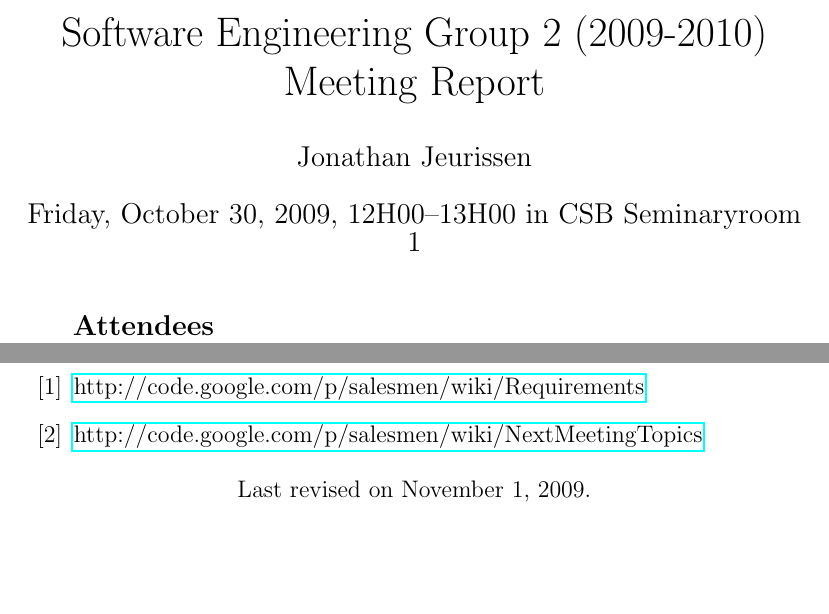
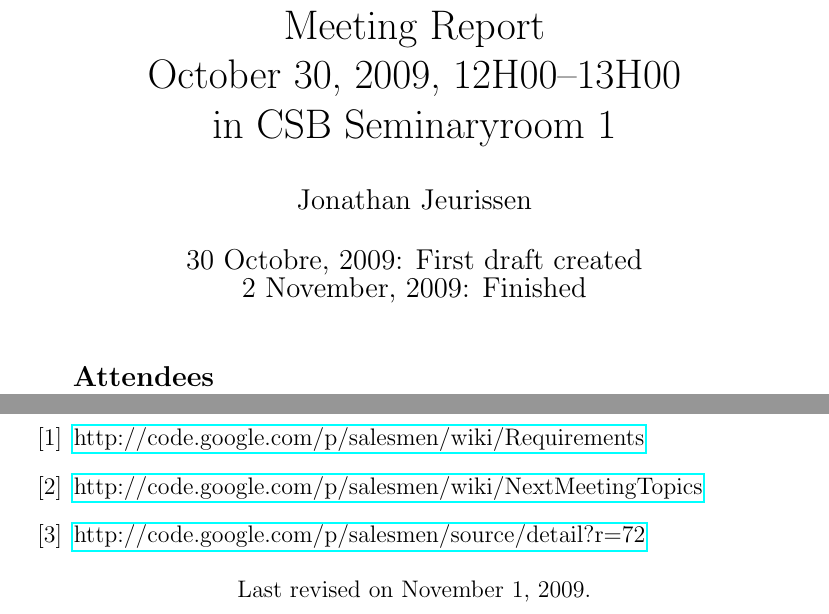
Before and after one commit to wvrossem/salesmen, a LaTeX document (minutes/2009/10/30/minutes-20091030.tex): two parts of pages 1 and 4 of 4, joined at a grey line, cut at the place of the change, the shorter picture padded with empty space. Compiled offline with pdfLaTeX.

Commit message:
Updated Minutes according to the new LaTeX-template

```diff
--- a/minutes/2009/10/30/minutes-20091030.tex
+++ b/minutes/2009/10/30/minutes-20091030.tex
@@ -1,3 +1 @@
 \documentclass[a4paper, 12pt]{article}
-\usepackage{ctable}
-\usepackage{url}
@@ -5,14 +10,15 @@
 
-\title{Software Engineering Group 2 (2009-2010) \\Meeting Report}
+
+\title{Meeting Report \\
+October 30, 2009, 12H00--13H00\\
+in CSB Seminaryroom 1}
 \author{Jonathan Jeurissen}
-\date{ Friday, October 30, 2009, 12H00--13H00 in CSB Seminaryroom 1}
-
+\date{30 Octobre, 2009: First draft created \\
+	2 November, 2009: Finished}
 
 
 \begin{document}
-
 	\maketitle
-
 	\begin{tabular}{l l}
 		{\large \textbf{Attendees}} \\
 		Nick De Cooman & Present \\
@@ -96,6 +102,10 @@ The requirements will be divided into 3 classes: ``Must have'', ``Want to have''
 		\bibitem{site2}
 		\href{http://code.google.com/p/salesmen/wiki/NextMeetingTopics}{http://code.google.com/p/salesmen/wiki/NextMeetingTopics}
 
+		\bibitem{site3}
+		\href{http://code.google.com/p/salesmen/source/detail?r=72}{http://code.google.com/p/salesmen/source/detail?r=72}
+
+
 
 	\end{thebibliography}
 
```
Also changed, not shown: minutes/2009/10/30/minutes-20091030.pdf, minutes/2009/10/30/minutes-20091030.tex (9 more changed lines).
